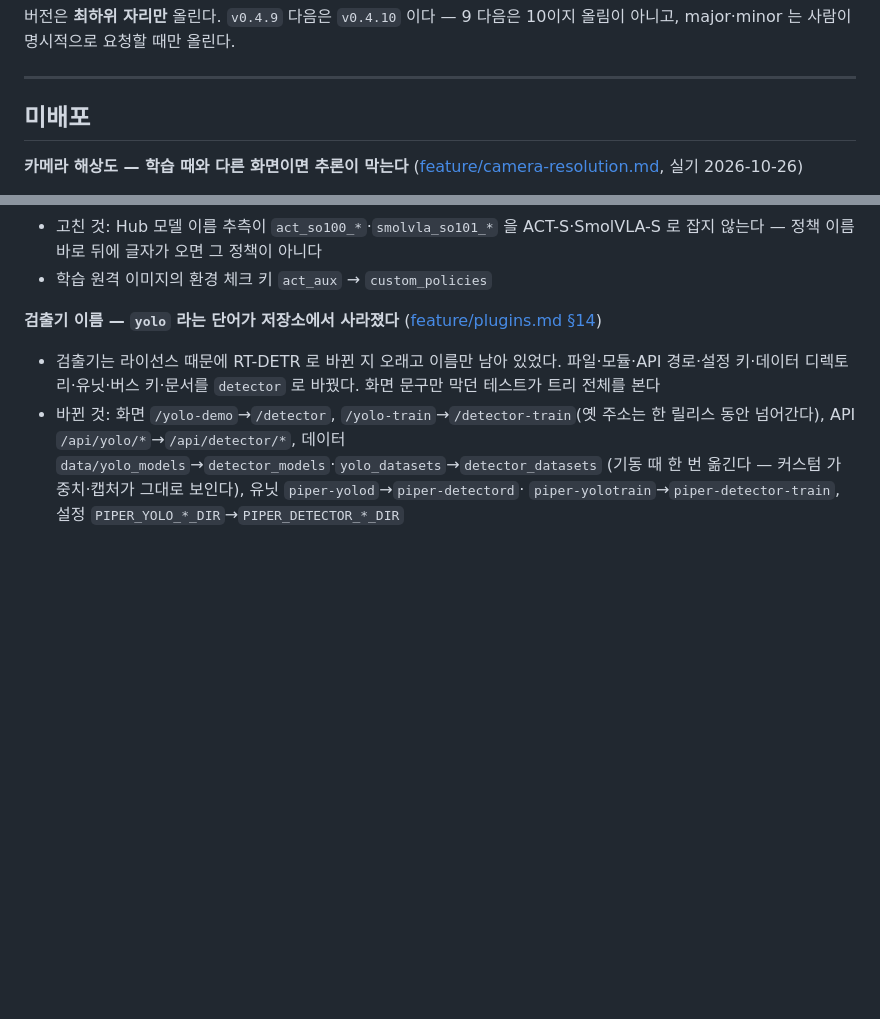
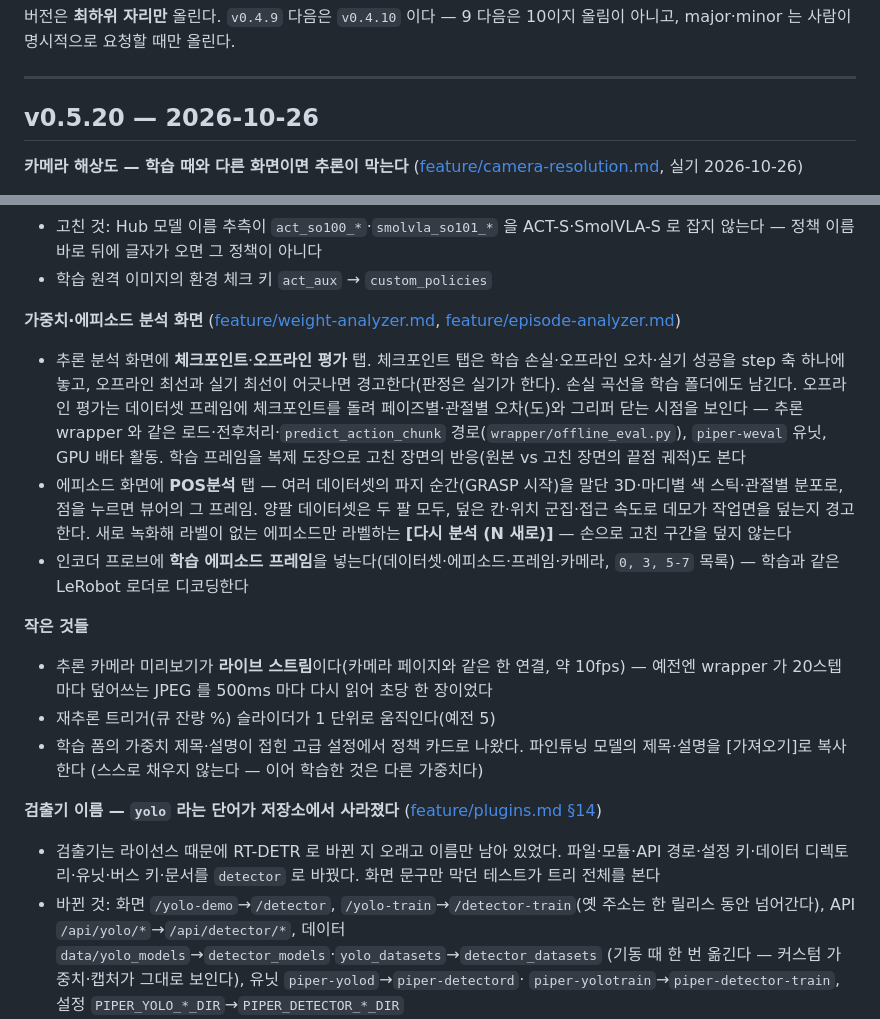
Before and after one commit to WeGo-Robotics/wego-piper-web, a Markdown page: CHANGELOG.md, 2 parts joined by grey strips. Rendered like a GitHub page; blank space fills up the shorter version.

Commit message:
Record v0.5.20 in the changelog
The unreleased section becomes v0.5.20. It adds the commits from 10-22
and 10-23 that had no entry: the checkpoint and offline evaluation tabs,
the POS analysis tab and its re-analyze button, episode frames in the
encoder probe, the live inference preview, the 1-step re-inference
slider and the weights title moved out of advanced settings.

Co-Authored-By: Claude Opus 5.5 <noreply@anthropic.com>

```diff
--- a/CHANGELOG.md
+++ b/CHANGELOG.md
@@ -9,7 +9,7 @@
 
 ---
 
-## 미배포
+## v0.5.20 — 2026-10-26
 
 **카메라 해상도 — 학습 때와 다른 화면이면 추론이 막는다** ([feature/camera-resolution.md](feature/camera-resolution.md), 실기 2026-10-26)
 - 640×480 으로 학습한 SmolVLA 가 사과를 엇나간 자리로 집으러 갔다. USB 사고로 rsd 가 재시작하며 요청 해상도를 잊어
@@ -69,6 +69,25 @@
 - 고친 것: Hub 모델 이름 추측이 `act_so100_*`·`smolvla_so101_*` 을 ACT-S·SmolVLA-S 로 잡지 않는다 — 정책 이름
   바로 뒤에 글자가 오면 그 정책이 아니다
 - 학습 원격 이미지의 환경 체크 키 `act_aux` → `custom_policies`
+
+**가중치·에피소드 분석 화면** ([feature/weight-analyzer.md](feature/weight-analyzer.md), [feature/episode-analyzer.md](feature/episode-analyzer.md))
+- 추론 분석 화면에 **체크포인트**·**오프라인 평가** 탭. 체크포인트 탭은 학습 손실·오프라인 오차·실기 성공을 step 축
+  하나에 놓고, 오프라인 최선과 실기 최선이 어긋나면 경고한다(판정은 실기가 한다). 손실 곡선을 학습 폴더에도 남긴다.
+  오프라인 평가는 데이터셋 프레임에 체크포인트를 돌려 페이즈별·관절별 오차(도)와 그리퍼 닫는 시점을 보인다 —
+  추론 wrapper 와 같은 로드·전후처리·`predict_action_chunk` 경로(`wrapper/offline_eval.py`), `piper-weval` 유닛, GPU
+  배타 활동. 학습 프레임을 복제 도장으로 고친 장면의 반응(원본 vs 고친 장면의 끝점 궤적)도 본다
+- 에피소드 화면에 **POS분석** 탭 — 여러 데이터셋의 파지 순간(GRASP 시작)을 말단 3D·마디별 색 스틱·관절별 분포로,
+  점을 누르면 뷰어의 그 프레임. 양팔 데이터셋은 두 팔 모두, 덮은 칸·위치 군집·접근 속도로 데모가 작업면을 덮는지
+  경고한다. 새로 녹화해 라벨이 없는 에피소드만 라벨하는 **[다시 분석 (N 새로)]** — 손으로 고친 구간을 덮지 않는다
+- 인코더 프로브에 **학습 에피소드 프레임**을 넣는다(데이터셋·에피소드·프레임·카메라, `0, 3, 5-7` 목록) — 학습과
+  같은 LeRobot 로더로 디코딩한다
+
+**작은 것들**
+- 추론 카메라 미리보기가 **라이브 스트림**이다(카메라 페이지와 같은 한 연결, 약 10fps) — 예전엔 wrapper 가 20스텝마다
+  덮어쓰는 JPEG 를 500ms 마다 다시 읽어 초당 한 장이었다
+- 재추론 트리거(큐 잔량 %) 슬라이더가 1 단위로 움직인다(예전 5)
+- 학습 폼의 가중치 제목·설명이 접힌 고급 설정에서 정책 카드로 나왔다. 파인튜닝 모델의 제목·설명을 [가져오기]로 복사한다
+  (스스로 채우지 않는다 — 이어 학습한 것은 다른 가중치다)
 
 **검출기 이름 — `yolo` 라는 단어가 저장소에서 사라졌다** ([feature/plugins.md §14](feature/plugins.md))
 - 검출기는 라이선스 때문에 RT-DETR 로 바뀐 지 오래고 이름만 남아 있었다. 파일·모듈·API 경로·설정 키·데이터
```
